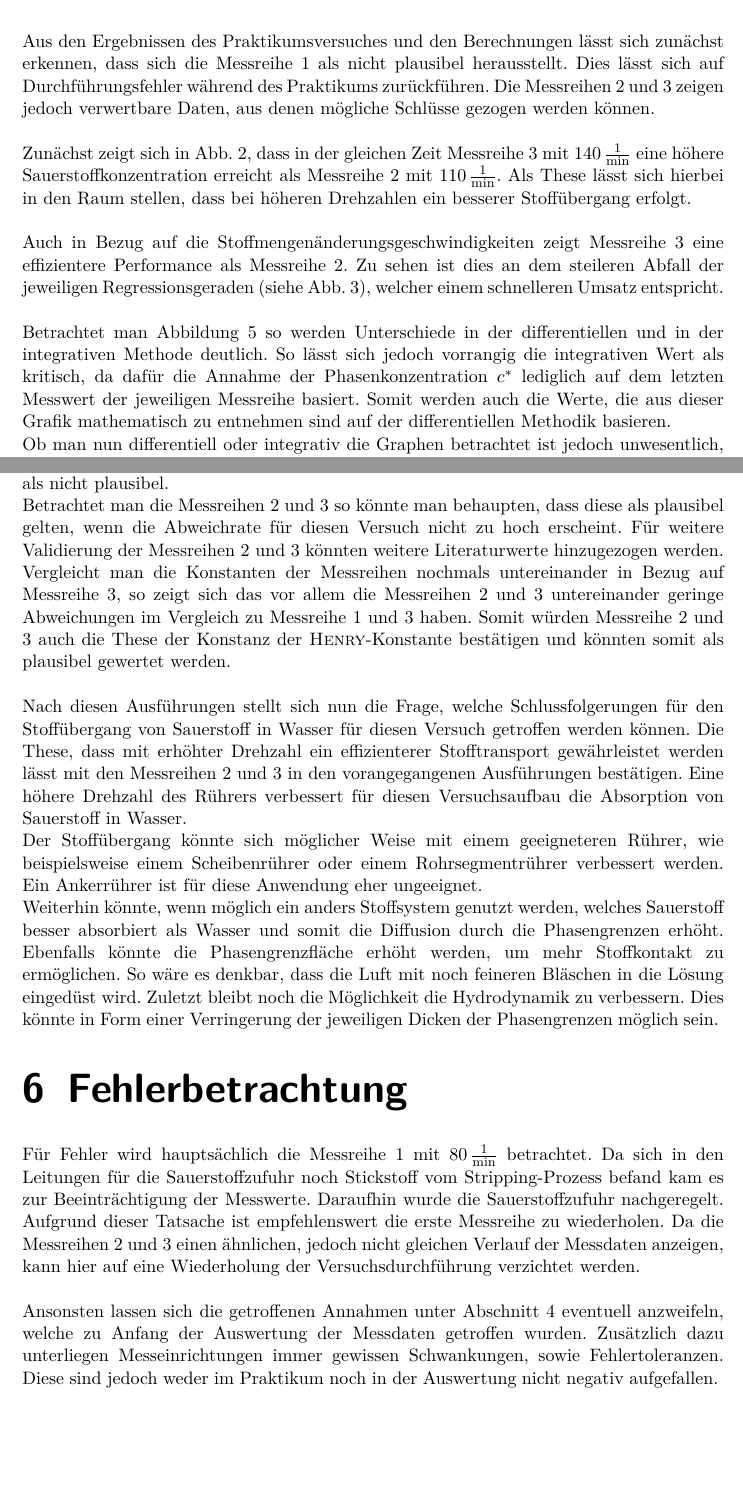
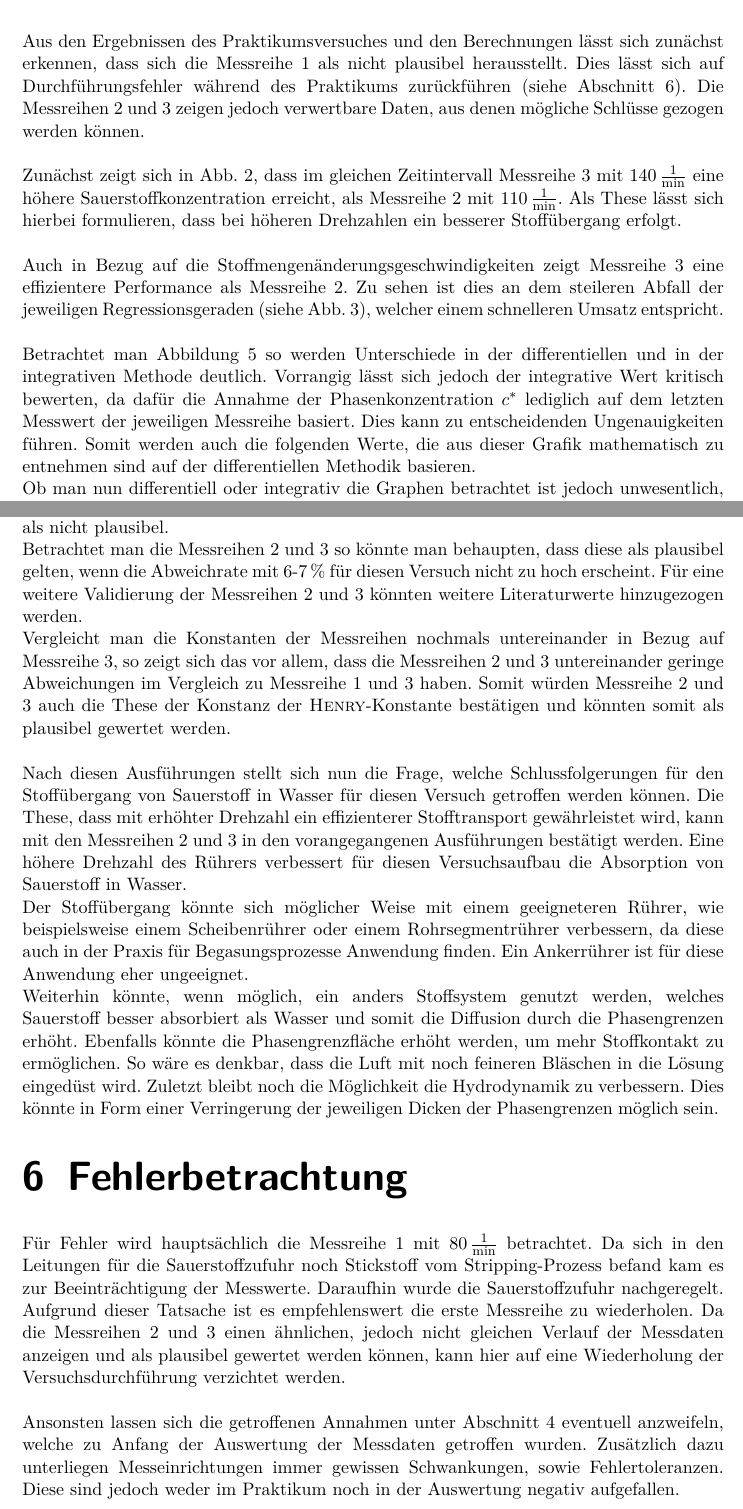
Before and after one commit to daroletibuza/5.-Semester-klein-, a LaTeX document (00_RTII_SÜK.tex, which reads 011_fehlerbetrachtung.tex, 07_diskussion.tex): two parts of pages 10 and 11 of 11 before the commit and two parts of pages 10 and 12 of 12 after it, joined at a grey line, cut so that both start at the same text, the shorter picture padded with empty space. Compiled offline with pdfLaTeX.

Commit message:
Fehlerkorrektur 1

```diff
--- a/011_fehlerbetrachtung.tex
+++ b/011_fehlerbetrachtung.tex
@@ -1,6 +1,6 @@
 \section{Fehlerbetrachtung}
 \label{sec:fehler}
-Für Fehler wird hauptsächlich die Messreihe 1 mit \SI{80}{\per\minute} betrachtet. Da sich in den Leitungen für die Sauerstoffzufuhr noch Stickstoff vom Stripping-Prozess befand kam es zur Beeinträchtigung der Messwerte. Daraufhin wurde die Sauerstoffzufuhr nachgeregelt.  Aufgrund dieser Tatsache ist empfehlenswert die erste Messreihe zu wiederholen.
-Da die Messreihen 2 und 3 einen ähnlichen, jedoch nicht gleichen Verlauf der Messdaten anzeigen, kann hier auf eine Wiederholung der Versuchsdurchführung verzichtet werden.\\
+Für Fehler wird hauptsächlich die Messreihe 1 mit \SI{80}{\per\minute} betrachtet. Da sich in den Leitungen für die Sauerstoffzufuhr noch Stickstoff vom Stripping-Prozess befand kam es zur Beeinträchtigung der Messwerte. Daraufhin wurde die Sauerstoffzufuhr nachgeregelt.  Aufgrund dieser Tatsache ist es empfehlenswert die erste Messreihe zu wiederholen.
+Da die Messreihen 2 und 3 einen ähnlichen, jedoch nicht gleichen Verlauf der Messdaten anzeigen und als plausibel gewertet werden können, kann hier auf eine Wiederholung der Versuchsdurchführung verzichtet werden.\\
 
-Ansonsten lassen sich die getroffenen Annahmen unter Abschnitt \ref{sec:ergebnisse} eventuell anzweifeln, welche zu Anfang der Auswertung der Messdaten getroffen wurden. Zusätzlich dazu unterliegen Messeinrichtungen immer gewissen Schwankungen, sowie Fehlertoleranzen. Diese sind jedoch weder im Praktikum noch in der Auswertung nicht negativ aufgefallen.
+Ansonsten lassen sich die getroffenen Annahmen unter Abschnitt \ref{sec:ergebnisse} eventuell anzweifeln, welche zu Anfang der Auswertung der Messdaten getroffen wurden. Zusätzlich dazu unterliegen Messeinrichtungen immer gewissen Schwankungen, sowie Fehlertoleranzen. Diese sind jedoch weder im Praktikum noch in der Auswertung negativ aufgefallen.
--- a/07_diskussion.tex
+++ b/07_diskussion.tex
@@ -1,13 +1,13 @@
 \newpage
 \section{Diskussion}
 \label{sec:diskussion}
-Aus den Ergebnissen des Praktikumsversuches und den Berechnungen lässt sich zunächst erkennen, dass sich die Messreihe 1 als nicht plausibel herausstellt. Dies lässt sich auf Durchführungsfehler während des Praktikums zurückführen. Die Messreihen 2 und 3 zeigen jedoch verwertbare Daten, aus denen mögliche Schlüsse gezogen werden können.\\
+Aus den Ergebnissen des Praktikumsversuches und den Berechnungen lässt sich zunächst erkennen, dass sich die Messreihe 1 als nicht plausibel herausstellt. Dies lässt sich auf Durchführungsfehler während des Praktikums zurückführen (siehe Abschnitt \ref{sec:fehler}). Die Messreihen 2 und 3 zeigen jedoch verwertbare Daten, aus denen mögliche Schlüsse gezogen werden können.\\
 
-Zunächst zeigt sich in Abb. \ref{dia:konzentration}, dass in der gleichen Zeit Messreihe 3 mit \SI{140}{\per \minute} eine höhere Sauerstoffkonzentration erreicht als Messreihe 2 mit \SI{110}{\per \minute}. Als These lässt sich hierbei in den Raum stellen, dass bei höheren Drehzahlen ein besserer Stoffübergang erfolgt.\\
+Zunächst zeigt sich in Abb. \ref{dia:konzentration}, dass im gleichen Zeitintervall Messreihe 3 mit \SI{140}{\per \minute} eine höhere Sauerstoffkonzentration erreicht, als Messreihe 2 mit \SI{110}{\per \minute}. Als These lässt sich hierbei formulieren, dass bei höheren Drehzahlen ein besserer Stoffübergang erfolgt.\\
 
 Auch in Bezug auf die Stoffmengenänderungsgeschwindigkeiten zeigt Messreihe 3 eine effizientere Performance als Messreihe 2. Zu sehen ist dies an dem steileren Abfall der jeweiligen Regressionsgeraden (siehe Abb. \ref{dia:stoffmengenaenderung}), welcher einem schnelleren Umsatz entspricht.\\
 
-Betrachtet man Abbildung \ref{dia:reynolds} so werden Unterschiede in der differentiellen und in der integrativen Methode deutlich. So lässt sich jedoch vorrangig die integrativen Wert als kritisch, da dafür die Annahme der Phasenkonzentration $c^\ast$ lediglich auf dem letzten Messwert der jeweiligen Messreihe basiert. Somit werden auch die Werte, die aus dieser Grafik mathematisch zu entnehmen sind auf der differentiellen Methodik basieren. \\
-Ob man nun differentiell oder integrativ die Graphen betrachtet ist jedoch unwesentlich, sobald man den generellen Zusammenhang zwischen Reynoldszahl und dem Stoffübergangskoeffizienten betrachtet. Es fällt auf, dass auch hier bei einer höheren Reynoldszahl, sprich einer höheren Drehzahl ein höherer Stoffübergangskoeffizient auftritt. Zu erkennen ist die dies an den geringeren Werten für $\ln\left(k_l*a\right)$.
+Betrachtet man Abbildung \ref{dia:reynolds} so werden Unterschiede in der differentiellen und in der integrativen Methode deutlich. Vorrangig lässt sich jedoch der integrative Wert kritisch bewerten, da dafür die Annahme der Phasenkonzentration $c^\ast$ lediglich auf dem letzten Messwert der jeweiligen Messreihe basiert. Dies kann zu entscheidenden Ungenauigkeiten führen. Somit werden auch die folgenden Werte, die aus dieser Grafik mathematisch zu entnehmen sind auf der differentiellen Methodik basieren. \\
+Ob man nun differentiell oder integrativ die Graphen betrachtet ist jedoch unwesentlich, sobald man den generellen Zusammenhang zwischen Reynoldszahl und dem Stoffübergangskoeffizienten betrachtet. Es fällt auf, dass auch hier bei einer höheren Reynoldszahl, sprich einer höheren Drehzahl, ein höherer Stoffübergangskoeffizient auftritt. Zu erkennen ist die dies an den geringeren Werten für $\ln\left(k_l*a\right)$.
 Die ursprüngliche These, dass bei höheren Drehzahlen der Stoffübergang gefördert wird, wird somit nochmals untermauert.\\
 
@@ -39,9 +39,9 @@ So fällt zunächst auf, dass sich alle Werte für die \textsc{Henry}-Konstante
 \newpage
 Diese besitzen Abweichungen zwischen 6,0 - \SI{7}{\percent}. Somit bestätigt sich die fehlerhafte Durchführung der Messreihe auch in dieser Auswertung und die Messdaten gelten somit als nicht plausibel.\\
-Betrachtet man die Messreihen 2 und 3 so könnte man behaupten, dass diese als plausibel gelten, wenn die Abweichrate für diesen Versuch nicht zu hoch erscheint. Für weitere Validierung der Messreihen 2 und 3 könnten weitere Literaturwerte hinzugezogen werden.\\
-Vergleicht man die Konstanten der Messreihen nochmals untereinander in Bezug auf Messreihe 3, so zeigt sich das vor allem die Messreihen 2 und 3 untereinander geringe Abweichungen im Vergleich zu Messreihe 1 und 3 haben. Somit würden Messreihe 2 und 3 auch die These der Konstanz der \textsc{Henry}-Konstante bestätigen und könnten somit als plausibel gewertet werden.\\
+Betrachtet man die Messreihen 2 und 3 so könnte man behaupten, dass diese als plausibel gelten, wenn die Abweichrate mit 6-\SI{7}{\percent} für diesen Versuch nicht zu hoch erscheint. Für eine weitere Validierung der Messreihen 2 und 3 könnten weitere Literaturwerte hinzugezogen werden.\\
+Vergleicht man die Konstanten der Messreihen nochmals untereinander in Bezug auf Messreihe 3, so zeigt sich das vor allem, dass die Messreihen 2 und 3 untereinander geringe Abweichungen im Vergleich zu Messreihe 1 und 3 haben. Somit würden Messreihe 2 und 3 auch die These der Konstanz der \textsc{Henry}-Konstante bestätigen und könnten somit als plausibel gewertet werden.\\
 
 Nach diesen Ausführungen stellt sich nun die Frage, welche Schlussfolgerungen für den Stoffübergang von Sauerstoff in Wasser für diesen Versuch getroffen werden können.
-Die These, dass mit erhöhter Drehzahl ein effizienterer Stofftransport gewährleistet werden lässt mit den Messreihen 2 und 3 in den vorangegangenen Ausführungen bestätigen. Eine höhere Drehzahl des Rührers verbessert für diesen Versuchsaufbau die Absorption von Sauerstoff in Wasser. \\
-Der Stoffübergang könnte sich möglicher Weise mit einem geeigneteren Rührer, wie beispielsweise einem Scheibenrührer oder einem Rohrsegmentrührer verbessert werden. Ein Ankerrührer ist für diese Anwendung eher ungeeignet.\\
-Weiterhin könnte, wenn möglich ein anders Stoffsystem genutzt werden, welches Sauerstoff besser absorbiert als Wasser und somit die Diffusion durch die Phasengrenzen erhöht. Ebenfalls könnte die Phasengrenzfläche erhöht werden, um mehr Stoffkontakt zu ermöglichen. So wäre es denkbar, dass die Luft mit noch feineren Bläschen in die Lösung eingedüst wird. Zuletzt bleibt noch die Möglichkeit die Hydrodynamik zu verbessern. Dies könnte in Form einer Verringerung der jeweiligen Dicken der  Phasengrenzen möglich sein.
+Die These, dass mit erhöhter Drehzahl ein effizienterer Stofftransport gewährleistet wird, kann mit den Messreihen 2 und 3 in den vorangegangenen Ausführungen bestätigt werden. Eine höhere Drehzahl des Rührers verbessert für diesen Versuchsaufbau die Absorption von Sauerstoff in Wasser. \\
+Der Stoffübergang könnte sich möglicher Weise mit einem geeigneteren Rührer, wie beispielsweise einem Scheibenrührer oder einem Rohrsegmentrührer verbessern, da diese auch in der Praxis für Begasungsprozesse Anwendung finden. Ein Ankerrührer ist für diese Anwendung eher ungeeignet.\\
+Weiterhin könnte, wenn möglich, ein anders Stoffsystem genutzt werden, welches Sauerstoff besser absorbiert als Wasser und somit die Diffusion durch die Phasengrenzen erhöht. Ebenfalls könnte die Phasengrenzfläche erhöht werden, um mehr Stoffkontakt zu ermöglichen. So wäre es denkbar, dass die Luft mit noch feineren Bläschen in die Lösung eingedüst wird. Zuletzt bleibt noch die Möglichkeit die Hydrodynamik zu verbessern. Dies könnte in Form einer Verringerung der jeweiligen Dicken der  Phasengrenzen möglich sein.
```
Also changed, not shown: 03_aufgabenstellung.tex (+1 -1 lines), 04_geraete.tex (+1 -1 lines), 05_durchfuerung.tex (+2 -2 lines), 06_ergebnisse.tex (+7 -6 lines), 00_RTII_SÜK.pdf, 07_diskussion.tex (6 more changed lines).
